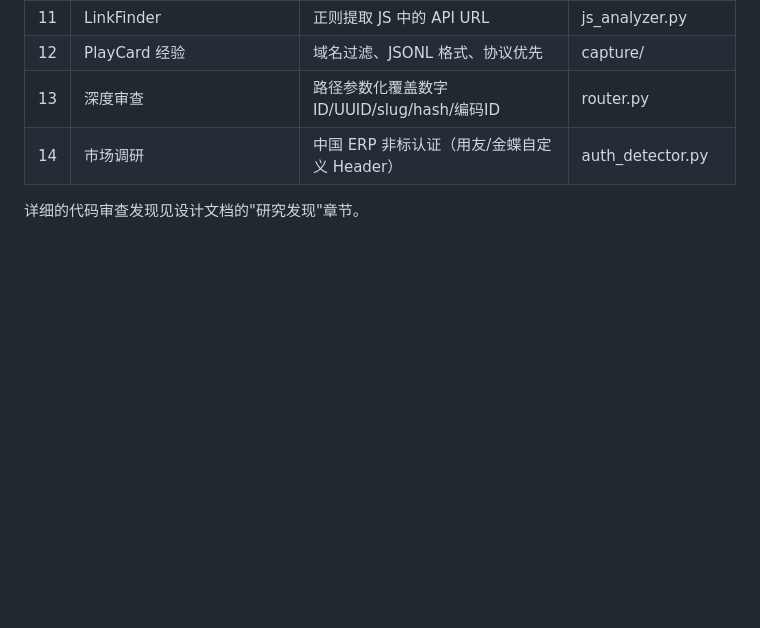
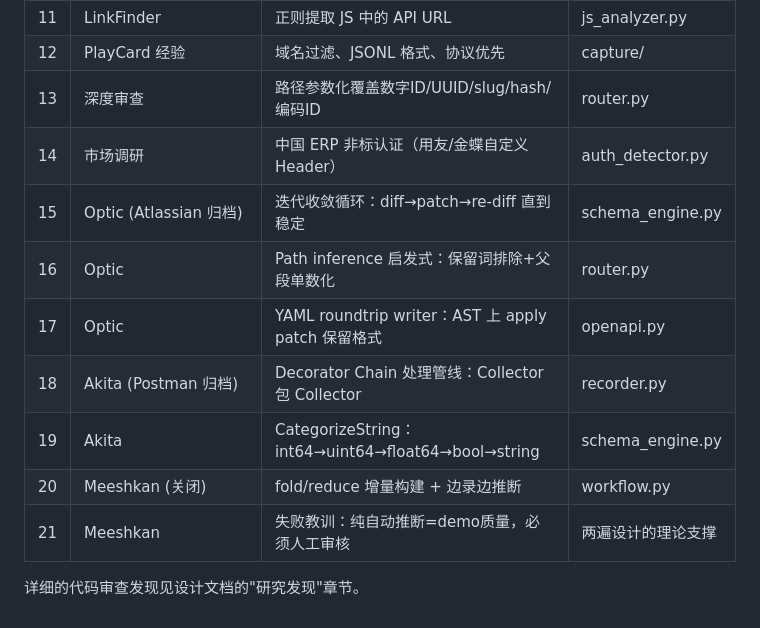
Before and after one commit to dingjq00/apiscout, a Markdown page: CLAUDE.md, the part around the change. GitHub-like rendering; blank space fills up the shorter version.

Commit message:
docs: 补充"死去的巨人"遗产 — 偷师清单从 14 扩展到 21 项
深度挖掘 3 个被收购/关闭项目的开源代码：
- Akita (Postman归档): Factory Selector 协议检测、Decorator Chain 管线
- Optic (Atlassian归档): 迭代收敛循环、YAML roundtrip、14条 breaking change 规则
- Meeshkan (关闭): fold/reduce 增量构建、失败教训（纯自动=demo质量）

Co-Authored-By: Claude Opus 4.6 (1M context) <noreply@anthropic.com>

```diff
--- a/CLAUDE.md
+++ b/CLAUDE.md
@@ -133,5 +133,12 @@ pyinstaller pack/pyinstaller.spec --onedir
 | 12 | PlayCard 经验 | 域名过滤、JSONL 格式、协议优先 | capture/ |
 | 13 | 深度审查 | 路径参数化覆盖数字ID/UUID/slug/hash/编码ID | router.py |
 | 14 | 市场调研 | 中国 ERP 非标认证（用友/金蝶自定义 Header） | auth_detector.py |
+| 15 | Optic (Atlassian 归档) | 迭代收敛循环：diff→patch→re-diff 直到稳定 | schema_engine.py |
+| 16 | Optic | Path inference 启发式：保留词排除+父段单数化 | router.py |
+| 17 | Optic | YAML roundtrip writer：AST 上 apply patch 保留格式 | openapi.py |
+| 18 | Akita (Postman 归档) | Decorator Chain 处理管线：Collector 包 Collector | recorder.py |
+| 19 | Akita | CategorizeString：int64→uint64→float64→bool→string | schema_engine.py |
+| 20 | Meeshkan (关闭) | fold/reduce 增量构建 + 边录边推断 | workflow.py |
+| 21 | Meeshkan | 失败教训：纯自动推断=demo质量，必须人工审核 | 两遍设计的理论支撑 |
 
 详细的代码审查发现见设计文档的"研究发现"章节。
```
